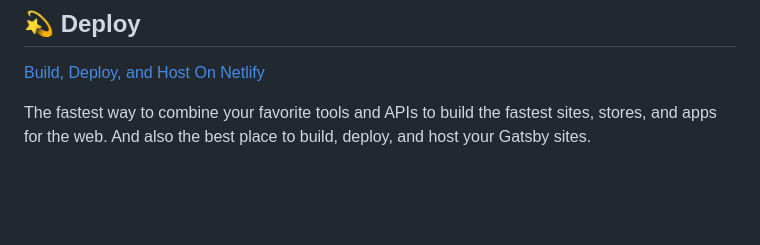
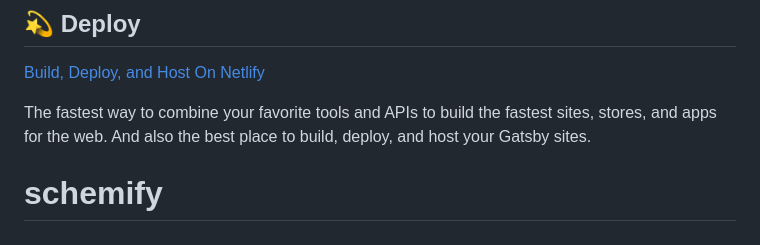
Before and after one commit to Rene-Breslauer/schemify, a Markdown page: README.md, the part around the change. Drawn GitHub-style; blank space fills up the shorter version.

```diff
--- a/README.md
+++ b/README.md
@@ -97,3 +97,4 @@ Looking for more guidance? Full documentation for Gatsby lives [on the website](
 The fastest way to combine your favorite tools and APIs to build the fastest sites, stores, and apps for the web. And also the best place to build, deploy, and host your Gatsby sites.
 
 <!-- AUTO-GENERATED-CONTENT:END -->
+# schemify
```
